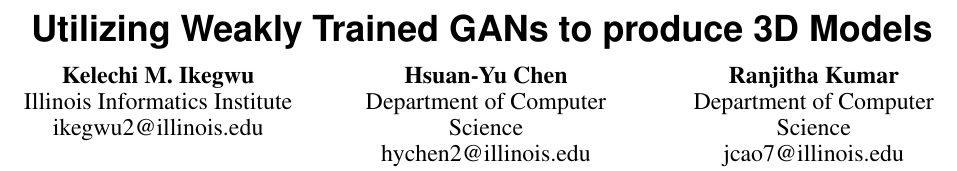
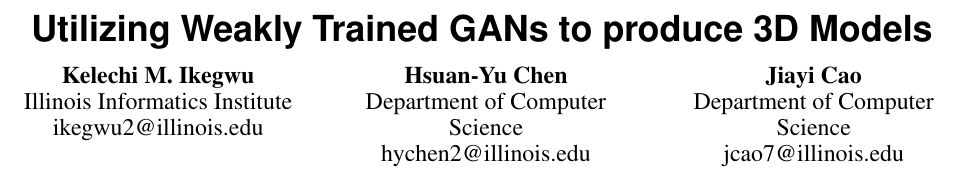
Before and after one commit to ikegwukc/CS598RK-Project, a LaTeX document (paper/CS598RK-g7-sp17.tex): part of page 1 of 3, cut so that both start at the same text. Compiled offline with pdfLaTeX.

Commit message:
fixed joey name

```diff
--- a/paper/CS598RK-g7-sp17.tex
+++ b/paper/CS598RK-g7-sp17.tex
@@ -77,7 +77,7 @@ breaklinks=true,
   \alignauthor Hsuan-Yu Chen\\
     \affaddr{Department of Computer Science}\\
     \email{hychen2@illinois.edu}\\
-  \alignauthor Ranjitha Kumar\\
+  \alignauthor Jiayi Cao\\
     \affaddr{Department of Computer Science}\\
     \email{ jcao7@illinois.edu}\\
   \alignauthor Smit Desai\\
```
Also changed, not shown: 1 other file.
